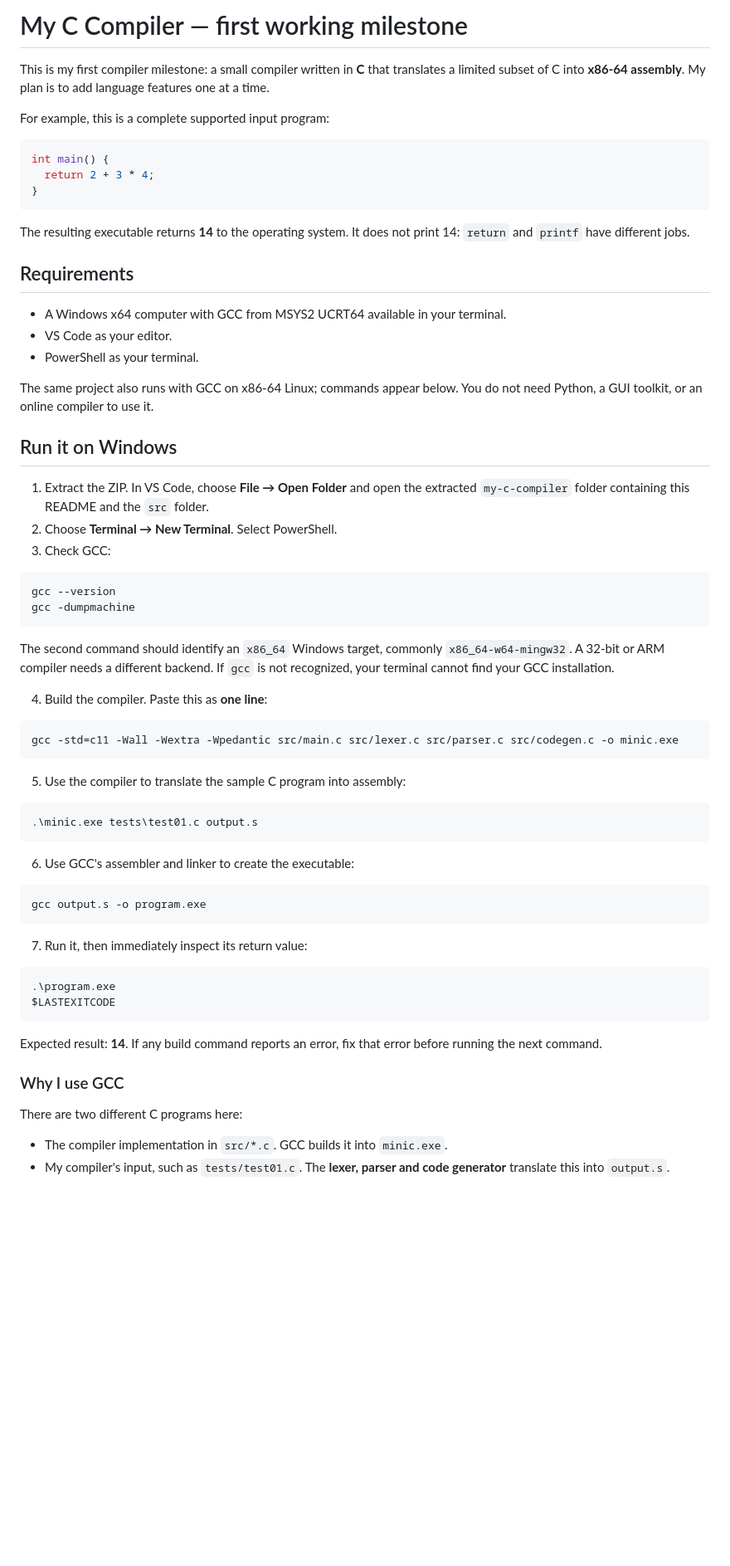
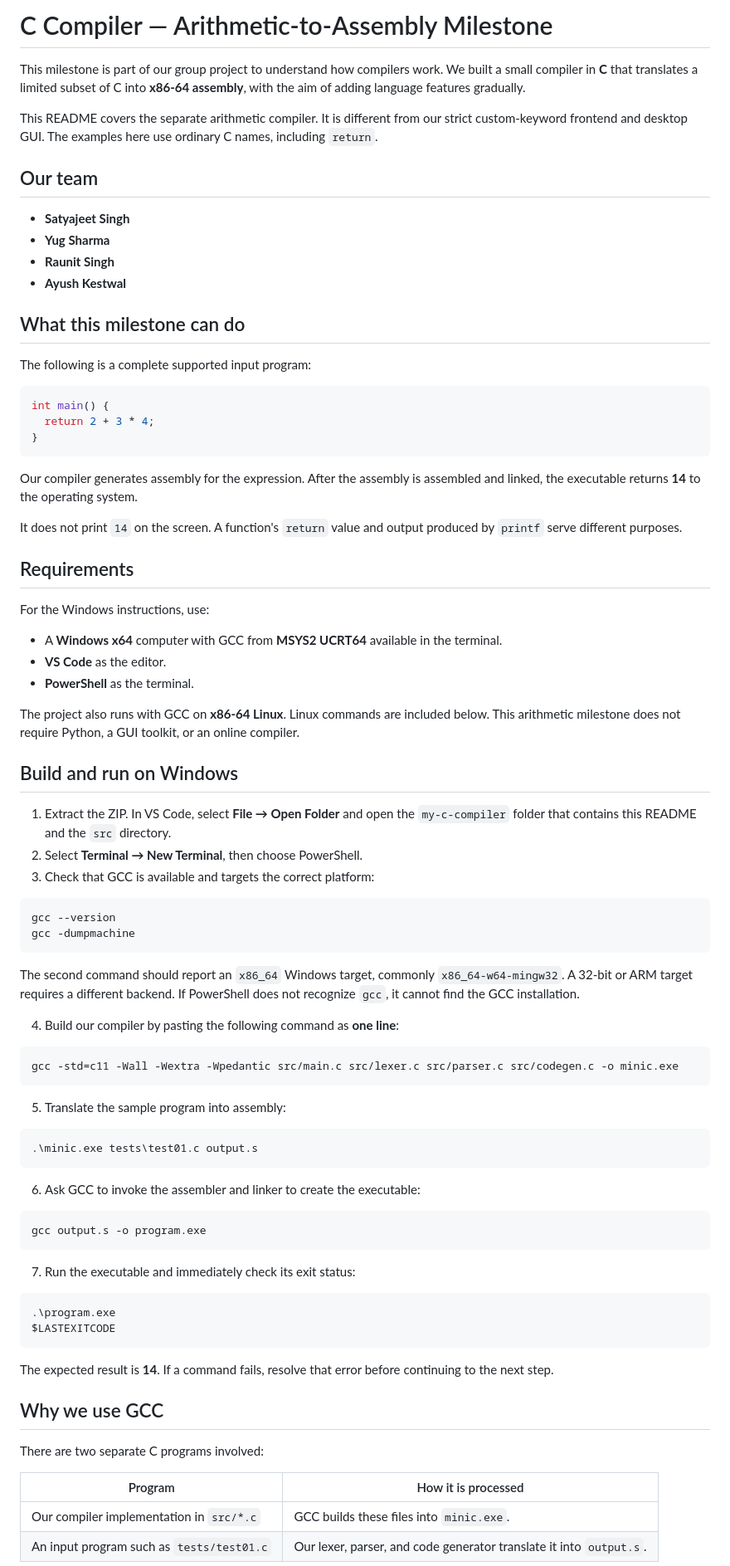
Before and after one commit to raunit499-prog/MY_C_COMPILER, a Markdown page: my-c-compiler/README.md, the part around one of its changes. Shown at 83% size. GitHub-like rendering; blank space fills up the shorter version.

````diff
--- a/my-c-compiler/README.md
+++ b/my-c-compiler/README.md
@@ -1,10 +1,19 @@
-# My C Compiler — first working milestone
+# C Compiler — Arithmetic-to-Assembly Milestone
 
-This is my first compiler milestone: a small compiler written in **C** that
-translates a limited subset of C into **x86-64 assembly**. My plan is to add
-language features one at a time.
+This milestone is part of our group project to understand how compilers work. We built a small compiler in **C** that translates a limited subset of C into **x86-64 assembly**, with the aim of adding language features gradually.
 
-For example, this is a complete supported input program:
+This README covers the separate arithmetic compiler. It is different from our strict custom-keyword frontend and desktop GUI. The examples here use ordinary C names, including `return`.
+
+## Our team
+
+- **Satyajeet Singh**
+- **Yug Sharma**
+- **Raunit Singh**
+- **Ayush Kestwal**
+
+## What this milestone can do
+
+The following is a complete supported input program:
 
 ```c
 int main() {
@@ -12,67 +21,66 @@ int main() {
 }
 ```
 
-The resulting executable returns **14** to the operating system. It does not
-print 14: `return` and `printf` have different jobs.
+Our compiler generates assembly for the expression. After the assembly is assembled and linked, the executable returns **14** to the operating system.
+
+It does not print `14` on the screen. A function's `return` value and output produced by `printf` serve different purposes.
 
 ## Requirements
 
-- A Windows x64 computer with GCC from MSYS2 UCRT64 available in your terminal.
-- VS Code as your editor.
-- PowerShell as your terminal.
+For the Windows instructions, use:
 
-The same project also runs with GCC on x86-64 Linux; commands appear below.
-You do not need Python, a GUI toolkit, or an online compiler to use it.
+- A **Windows x64** computer with GCC from **MSYS2 UCRT64** available in the terminal.
+- **VS Code** as the editor.
+- **PowerShell** as the terminal.
 
-## Run it on Windows
+The project also runs with GCC on **x86-64 Linux**. Linux commands are included below. This arithmetic milestone does not require Python, a GUI toolkit, or an online compiler.
 
-1. Extract the ZIP. In VS Code, choose **File → Open Folder** and open the
-   extracted `my-c-compiler` folder containing this README and the `src` folder.
-2. Choose **Terminal → New Terminal**. Select PowerShell.
-3. Check GCC:
+## Build and run on Windows
+
+1. Extract the ZIP. In VS Code, select **File → Open Folder** and open the `my-c-compiler` folder that contains this README and the `src` directory.
+2. Select **Terminal → New Terminal**, then choose PowerShell.
+3. Check that GCC is available and targets the correct platform:
 
 ```powershell
 gcc --version
 gcc -dumpmachine
 ```
 
-The second command should identify an `x86_64` Windows target, commonly
-`x86_64-w64-mingw32`. A 32-bit or ARM compiler needs a different backend.
-If `gcc` is not recognized, your terminal cannot find your GCC installation.
+The second command should report an `x86_64` Windows target, commonly `x86_64-w64-mingw32`. A 32-bit or ARM target requires a different backend. If PowerShell does not recognize `gcc`, it cannot find the GCC installation.
 
-4. Build the compiler. Paste this as **one line**:
+4. Build our compiler by pasting the following command as **one line**:
 
 ```powershell
 gcc -std=c11 -Wall -Wextra -Wpedantic src/main.c src/lexer.c src/parser.c src/codegen.c -o minic.exe
 ```
 
-5. Use the compiler to translate the sample C program into assembly:
+5. Translate the sample program into assembly:
 
 ```powershell
 .\minic.exe tests\test01.c output.s
 ```
 
-6. Use GCC's assembler and linker to create the executable:
+6. Ask GCC to invoke the assembler and linker to create the executable:
 
 ```powershell
 gcc output.s -o program.exe
 ```
 
-7. Run it, then immediately inspect its return value:
+7. Run the executable and immediately check its exit status:
 
 ```powershell
 .\program.exe
 $LASTEXITCODE
 ```
 
-Expected result: **14**. If any build command reports an error, fix that error
-before running the next command.
+The expected result is **14**. If a command fails, resolve that error before continuing to the next step.
 
-### Why I use GCC
+## Why we use GCC
 
-There are two different C programs here:
+There are two separate C programs involved:
 
-- The compiler implementation in `src/*.c`. GCC builds it into `minic.exe`.
-- My compiler's input, such as `tests/test01.c`. The **lexer, parser and
-  code generator** translate this into `output.s`.
+| Program | How it is processed |
+| --- | --- |
+| Our compiler implementation in `src/*.c` | GCC builds these files into `minic.exe`. |
+| An input program such as `tests/test01.c` | Our lexer, parser, and code generator translate it into `output.s`. |
 
````
Also changed, not shown: other parts of my-c-compiler/README.md (+65 -57 lines).
